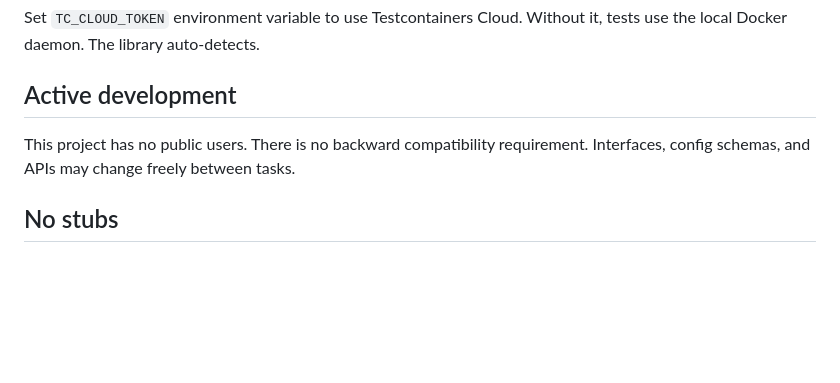
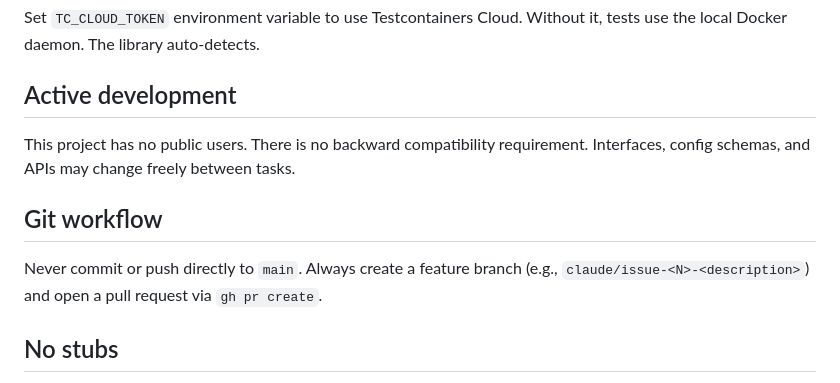
Before and after one commit to gaarutyunov/mcp-anything, a Markdown page: CLAUDE.md, the part around the change. GitHub-like rendering; blank space fills up the shorter version.

Commit message:
docs: add git workflow rule to CLAUDE.md
Co-Authored-By: Claude Opus 4.6 (1M context) <noreply@anthropic.com>

```diff
--- a/CLAUDE.md
+++ b/CLAUDE.md
@@ -59,5 +59,8 @@ Set `TC_CLOUD_TOKEN` environment variable to use Testcontainers Cloud. Without i
 ## Active development
 This project has no public users. There is no backward compatibility requirement. Interfaces, config schemas, and APIs may change freely between tasks.
 
+## Git workflow
+Never commit or push directly to `main`. Always create a feature branch (e.g., `claude/issue-<N>-<description>`) and open a pull request via `gh pr create`.
+
 ## No stubs
 Implementation tasks must produce complete, working code. Do not write placeholder functions that return `nil, nil` or `errors.New("not implemented")`. If a feature is not yet needed, do not create the function at all.
```
